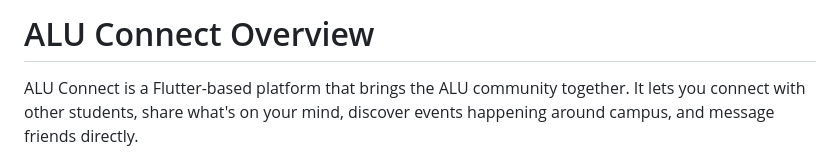
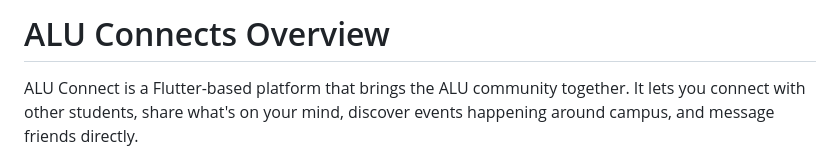
Before and after one commit to yohan2330/alu_connects, a Markdown page: README.md, the part around the change. Drawn GitHub-style.

Commit message:
Fix typo in project title in README

```diff
--- a/README.md
+++ b/README.md
@@ -1,4 +1,4 @@
-# ALU Connect Overview
+# ALU Connects Overview
 
 ALU Connect is a Flutter-based platform that brings the ALU community together. It lets you connect with other students, share what's on your mind, discover events happening around campus, and message friends directly.
 
```
